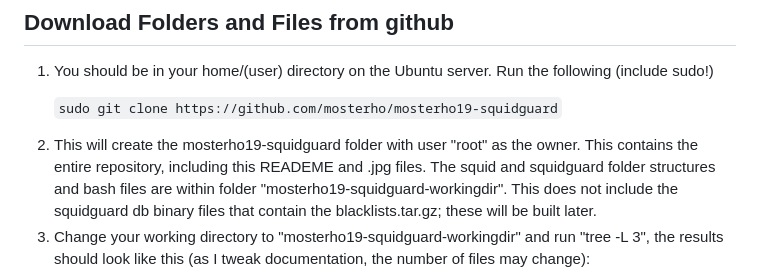
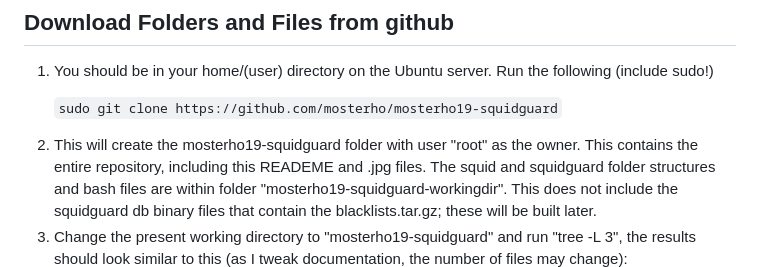
Before and after one commit to mosterho/mosterho19-squidguard, a Markdown page: README.md, the part around one of its changes. Drawn GitHub-style.

```diff
--- a/README.md
+++ b/README.md
@@ -67,7 +67,7 @@ echo 'End of updates to system... If you received a message that you should rebo
 
 <li>This will create the mosterho19-squidguard folder with user "root" as the owner. This contains the entire repository, including this READEME and .jpg files. The squid and squidguard folder structures and bash files are within folder "mosterho19-squidguard-workingdir". This does not include the squidguard db binary files that contain the blacklists.tar.gz; these will be built later.
 
-<li>Change your working directory to "mosterho19-squidguard-workingdir" and run "tree -L 3", the results should look like this (as I tweak documentation, the number of files may change):</li>
+<li>Change the present working directory to "mosterho19-squidguard" and run "tree -L 3", the results should look similar to this (as I tweak documentation, the number of files may change):</li>
 
 ![Pic of server home folder structure](Documentation/Docker_tree_home.jpg)
 
```
Also changed, not shown: other parts of README.md (+1 -1 lines).
